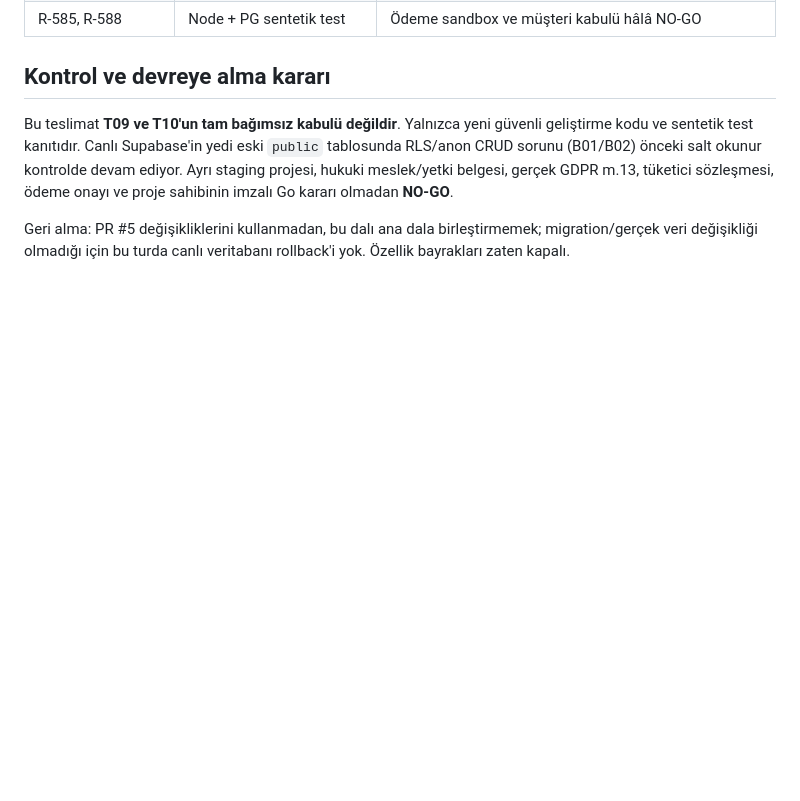
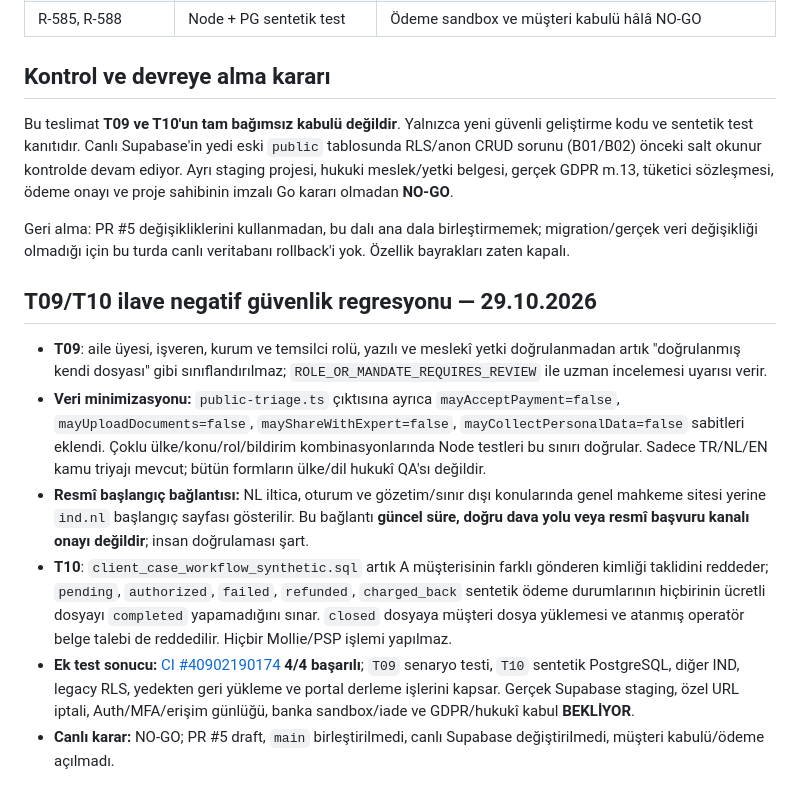
Before and after one commit to netadalet-oss/avofis-platform, a Markdown page: docs/v17_t09_t10_triage_case_synthetic_evidence.md, the part around the change. GitHub-like rendering; blank space fills up the shorter version.

Commit message:
docs(v17): record strengthened T09 non-self roles and T10 payment/closed-case negative CI proofs

```diff
--- a/docs/v17_t09_t10_triage_case_synthetic_evidence.md
+++ b/docs/v17_t09_t10_triage_case_synthetic_evidence.md
@@ -35,3 +35,12 @@
 Bu teslimat **T09 ve T10'un tam bağımsız kabulü değildir**. Yalnızca yeni güvenli geliştirme kodu ve sentetik test kanıtıdır. Canlı Supabase'in yedi eski `public` tablosunda RLS/anon CRUD sorunu (B01/B02) önceki salt okunur kontrolde devam ediyor. Ayrı staging projesi, hukuki meslek/yetki belgesi, gerçek GDPR m.13, tüketici sözleşmesi, ödeme onayı ve proje sahibinin imzalı Go kararı olmadan **NO-GO**.
 
 Geri alma: PR #5 değişikliklerini kullanmadan, bu dalı ana dala birleştirmemek; migration/gerçek veri değişikliği olmadığı için bu turda canlı veritabanı rollback'i yok. Özellik bayrakları zaten kapalı.
+
+## T09/T10 ilave negatif güvenlik regresyonu — 29.10.2026
+
+- **T09**: aile üyesi, işveren, kurum ve temsilci rolü, yazılı ve meslekî yetki doğrulanmadan artık "doğrulanmış kendi dosyası" gibi sınıflandırılmaz; `ROLE_OR_MANDATE_REQUIRES_REVIEW` ile uzman incelemesi uyarısı verir.
+- **Veri minimizasyonu:** `public-triage.ts` çıktısına ayrıca `mayAcceptPayment=false`, `mayUploadDocuments=false`, `mayShareWithExpert=false`, `mayCollectPersonalData=false` sabitleri eklendi. Çoklu ülke/konu/rol/bildirim kombinasyonlarında Node testleri bu sınırı doğrular. Sadece TR/NL/EN kamu triyajı mevcut; bütün formların ülke/dil hukukî QA'sı değildir.
+- **Resmî başlangıç bağlantısı:** NL iltica, oturum ve gözetim/sınır dışı konularında genel mahkeme sitesi yerine `ind.nl` başlangıç sayfası gösterilir. Bu bağlantı **güncel süre, doğru dava yolu veya resmî başvuru kanalı onayı değildir**; insan doğrulaması şart.
+- **T10**: `client_case_workflow_synthetic.sql` artık A müşterisinin farklı gönderen kimliği taklidini reddeder; `pending`, `authorized`, `failed`, `refunded`, `charged_back` sentetik ödeme durumlarının hiçbirinin ücretli dosyayı `completed` yapamadığını sınar. `closed` dosyaya müşteri dosya yüklemesi ve atanmış operatör belge talebi de reddedilir. Hiçbir Mollie/PSP işlemi yapılmaz.
+- **Ek test sonucu:** [CI #40902190174](https://github.com/netadalet-oss/avofis-platform/actions/runs/40902190174) **4/4 başarılı**; `T09` senaryo testi, `T10` sentetik PostgreSQL, diğer IND, legacy RLS, yedekten geri yükleme ve portal derleme işlerini kapsar. Gerçek Supabase staging, özel URL iptali, Auth/MFA/erişim günlüğü, banka sandbox/iade ve GDPR/hukukî kabul **BEKLİYOR**.
+- **Canlı karar:** NO-GO; PR #5 draft, `main` birleştirilmedi, canlı Supabase değiştirilmedi, müşteri kabulü/ödeme açılmadı.
```
